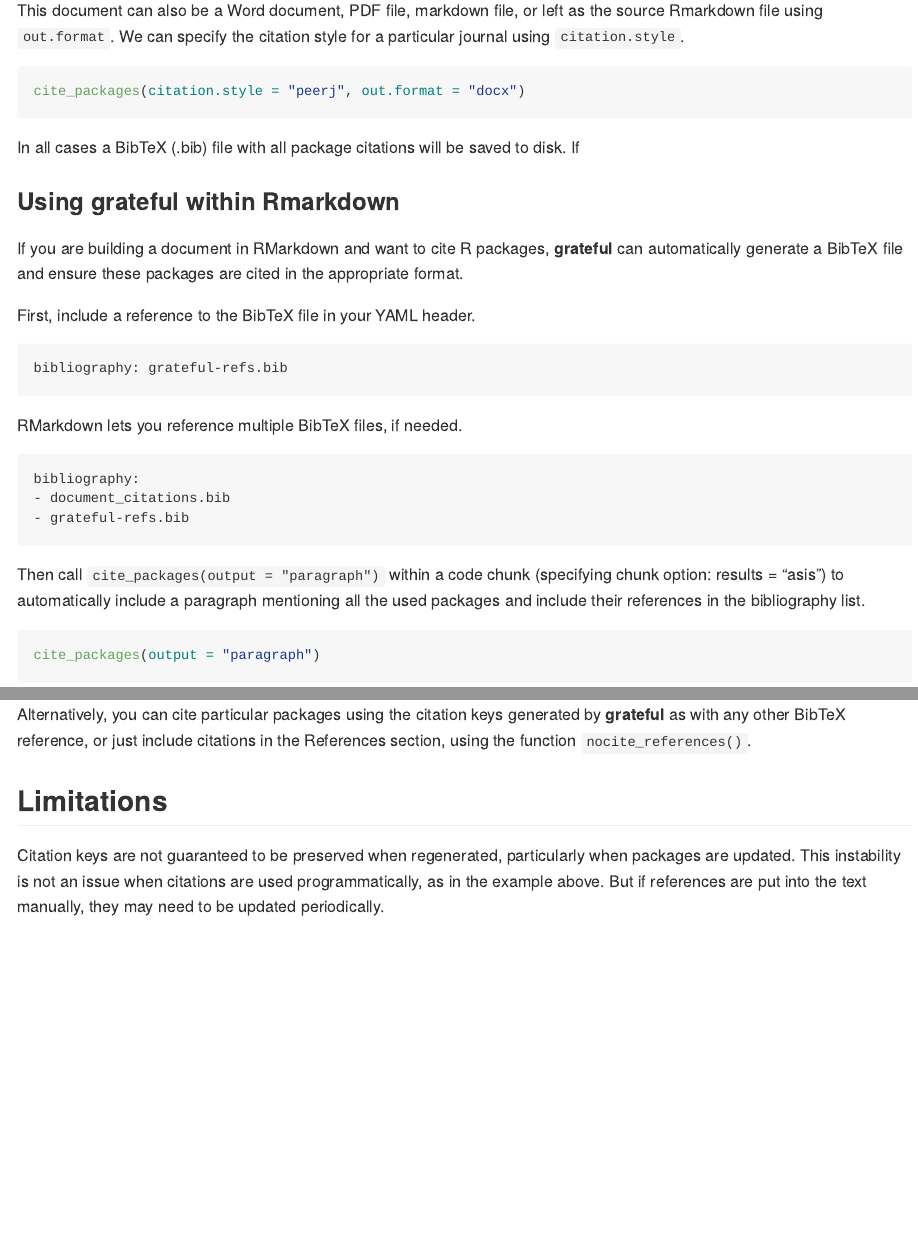
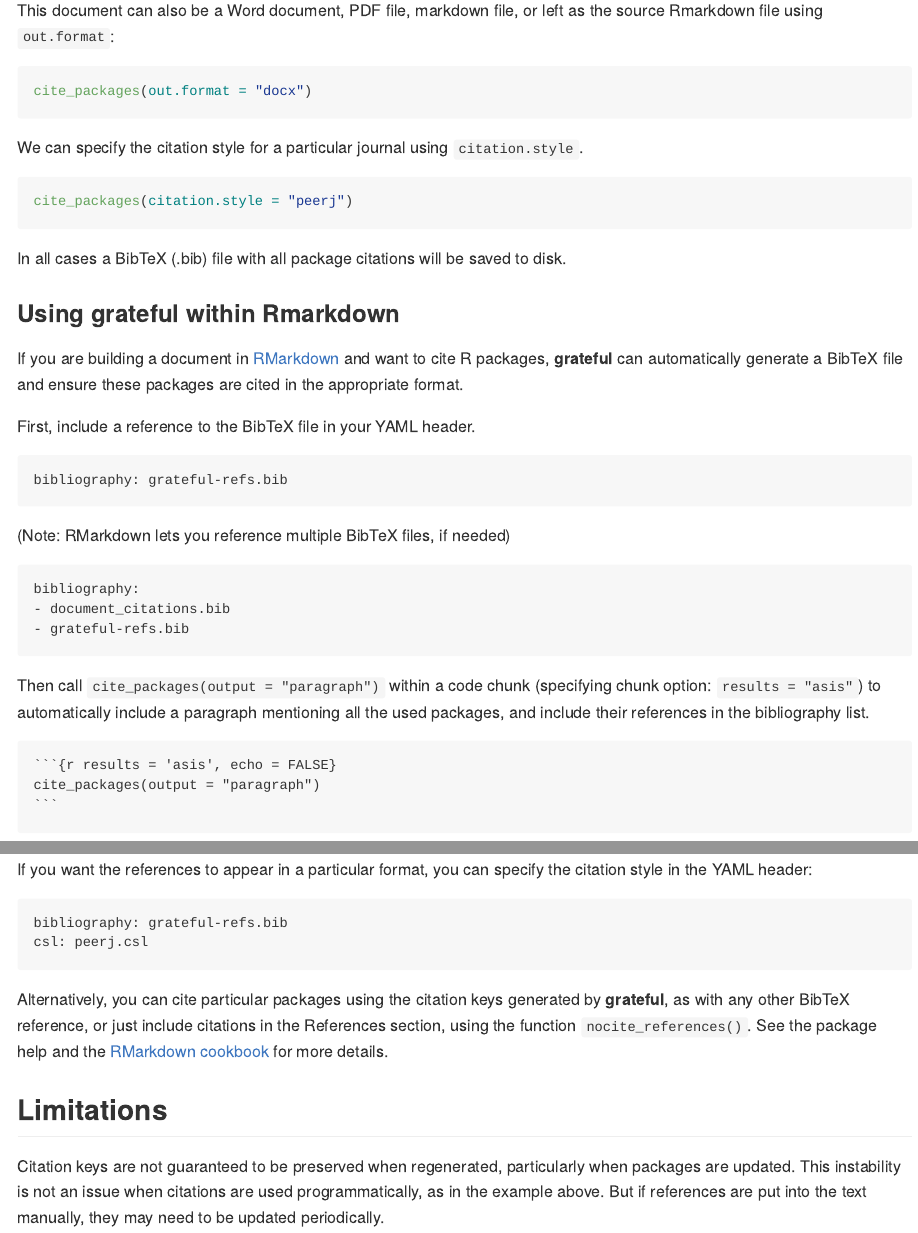
Before and after one commit to Pakillo/grateful, an R Markdown document (README.Rmd): the page in a window 1100 px wide, from 980 px down, and a second part further down, joined at a grey line. The pictures show the output file README.md that the author committed with the source, drawn offline in the style of GitHub; badge pictures from the web are left out.

Commit message:
improve docs

`````diff
--- a/README.Rmd
+++ b/README.Rmd
@@ -50,17 +50,23 @@ cite_packages(output = "file")
 
-This document can also be a Word document, PDF file, markdown file, or left as the source Rmarkdown file using `out.format`. We can specify the citation style for a particular journal using `citation.style`.
+This document can also be a Word document, PDF file, markdown file, or left as the source Rmarkdown file using `out.format`:
 
 ```{r eval = FALSE}
-cite_packages(citation.style = "peerj", out.format = "docx")
+cite_packages(out.format = "docx")
+```
+
+We can specify the citation style for a particular journal using `citation.style`.
+
+```{r eval = FALSE}
+cite_packages(citation.style = "peerj")
 ```
 
 
-In all cases a BibTeX (.bib) file with all package citations will be saved to disk. If
+In all cases a BibTeX (.bib) file with all package citations will be saved to disk.
 
 
 ### Using grateful within Rmarkdown
 
-If you are building a document in RMarkdown and want to cite R packages, **grateful** can automatically generate a BibTeX file and ensure these packages are cited in the appropriate format.
+If you are building a document in [RMarkdown](https://rmarkdown.rstudio.com/) and want to cite R packages, **grateful** can automatically generate a BibTeX file and ensure these packages are cited in the appropriate format.
 
 First, include a reference to the BibTeX file in your YAML header.
 
@@ -68,7 +74,7 @@ First, include a reference to the BibTeX file in your YAML header.
 bibliography: grateful-refs.bib
 ```
 
-RMarkdown lets you reference multiple BibTeX files, if needed.
+(Note: RMarkdown lets you reference multiple BibTeX files, if needed)
 
 ```
 bibliography:
@@ -76,15 +82,24 @@ bibliography:
 - grateful-refs.bib
 ```
 
-Then call `cite_packages(output = "paragraph")` within a code chunk (specifying chunk option: results = "asis") to automatically include a paragraph mentioning all the used packages and include their references in the bibliography list.
+Then call `cite_packages(output = "paragraph")` within a code chunk (specifying chunk option: `results = "asis"`) to automatically include a paragraph mentioning all the used packages, and include their references in the bibliography list.
 
-```{r eval = FALSE}
+````
+```{r results = 'asis', echo = FALSE}`r ''`
 cite_packages(output = "paragraph")
 ```
+````
 
 `We used R version 4.1.2 [@base] and the following R packages: lme4 v. 1.1.27.1 [@lme4], mgcv v. 1.8.38 [@mgcv2003; @mgcv2004; @mgcv2011; @mgcv2016; @mgcv2017].`
 
-Alternatively, you can cite particular packages using the citation keys generated by **grateful** as with any other BibTeX reference, or just include citations in the References section, using the function `nocite_references()`.
+If you want the references to appear in a particular format, you can specify the citation style in the YAML header:
+
+```
+bibliography: grateful-refs.bib
+csl: peerj.csl
+```
+
+Alternatively, you can cite particular packages using the citation keys generated by **grateful**, as with any other BibTeX reference, or just include citations in the References section, using the function `nocite_references()`. See the package help and the [RMarkdown cookbook](https://bookdown.org/yihui/rmarkdown-cookbook/bibliography.html) for more details.
 
 
 ## Limitations
`````
Also changed, not shown: R/cite_packages.R (+5 -7 lines), R/get_csl.R (+1 -2 lines), R/grateful-package.r (+1 -3 lines), README.md, README.Rmd (10 more changed lines), 5 other files.
